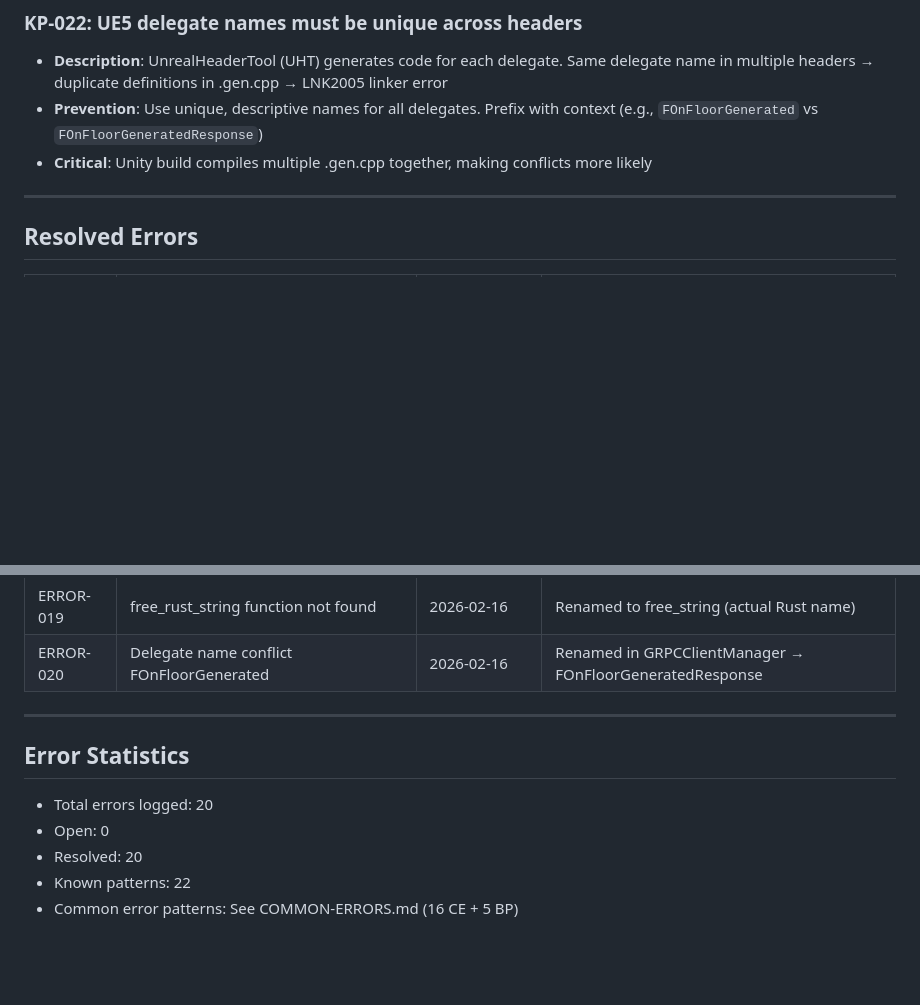
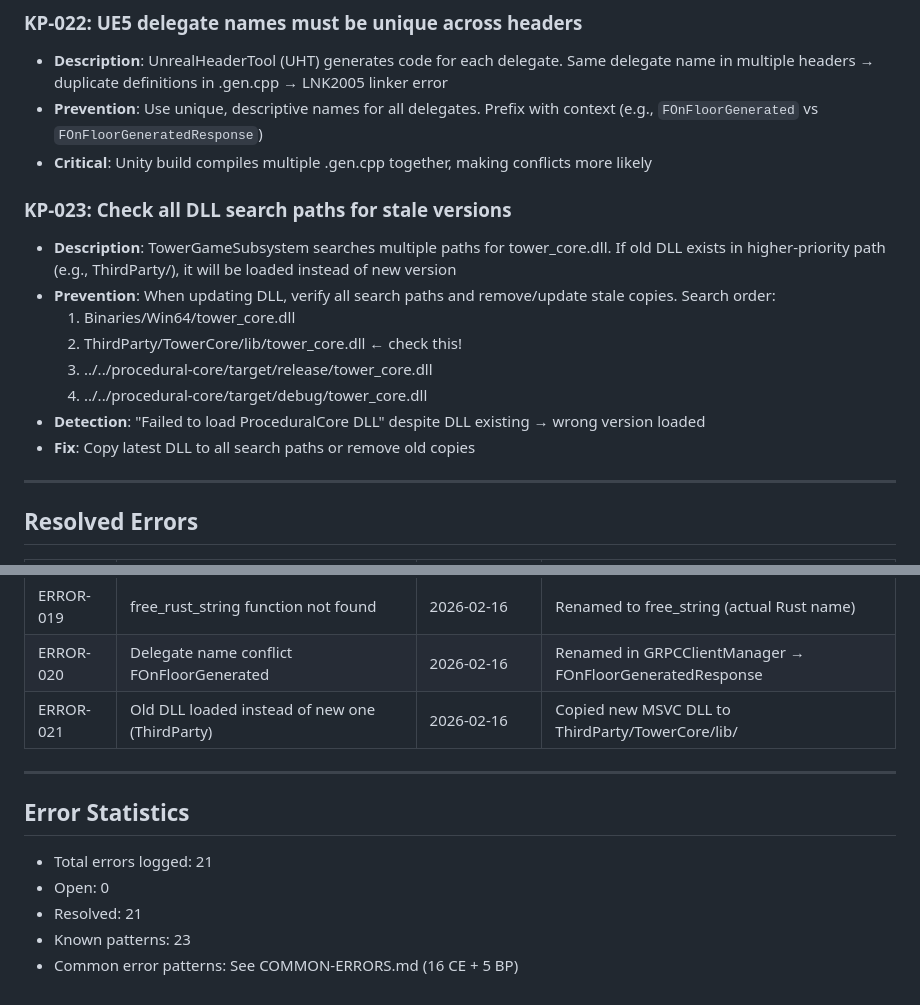
Before and after one commit to PlaxKING/tower-game, a Markdown page: ERRORS.md, 2 parts joined by grey strips. Rendered like a GitHub page; blank space fills up the shorter version.

```diff
--- a/ERRORS.md
+++ b/ERRORS.md
@@ -249,6 +249,16 @@
 - **Prevention**: Use unique, descriptive names for all delegates. Prefix with context (e.g., `FOnFloorGenerated` vs `FOnFloorGeneratedResponse`)
 - **Critical**: Unity build compiles multiple .gen.cpp together, making conflicts more likely
 
+### KP-023: Check all DLL search paths for stale versions
+- **Description**: TowerGameSubsystem searches multiple paths for tower_core.dll. If old DLL exists in higher-priority path (e.g., ThirdParty/), it will be loaded instead of new version
+- **Prevention**: When updating DLL, verify all search paths and remove/update stale copies. Search order:
+  1. Binaries/Win64/tower_core.dll
+  2. ThirdParty/TowerCore/lib/tower_core.dll ← check this!
+  3. ../../procedural-core/target/release/tower_core.dll
+  4. ../../procedural-core/target/debug/tower_core.dll
+- **Detection**: "Failed to load ProceduralCore DLL" despite DLL existing → wrong version loaded
+- **Fix**: Copy latest DLL to all search paths or remove old copies
+
 ---
 
 ## Resolved Errors
@@ -275,12 +285,13 @@
 | ERROR-018 | Missing .lib file for MSVC linking | 2026-02-16 | Rebuilt with x86_64-pc-windows-msvc target |
 | ERROR-019 | free_rust_string function not found | 2026-02-16 | Renamed to free_string (actual Rust name) |
 | ERROR-020 | Delegate name conflict FOnFloorGenerated | 2026-02-16 | Renamed in GRPCClientManager → FOnFloorGeneratedResponse |
+| ERROR-021 | Old DLL loaded instead of new one (ThirdParty) | 2026-02-16 | Copied new MSVC DLL to ThirdParty/TowerCore/lib/ |
 
 ---
 
 ## Error Statistics
-- Total errors logged: 20
+- Total errors logged: 21
 - Open: 0
-- Resolved: 20
-- Known patterns: 22
+- Resolved: 21
+- Known patterns: 23
 - Common error patterns: See COMMON-ERRORS.md (16 CE + 5 BP)
```
Also changed, not shown: PROGRESS.md (+49 -0 lines).
